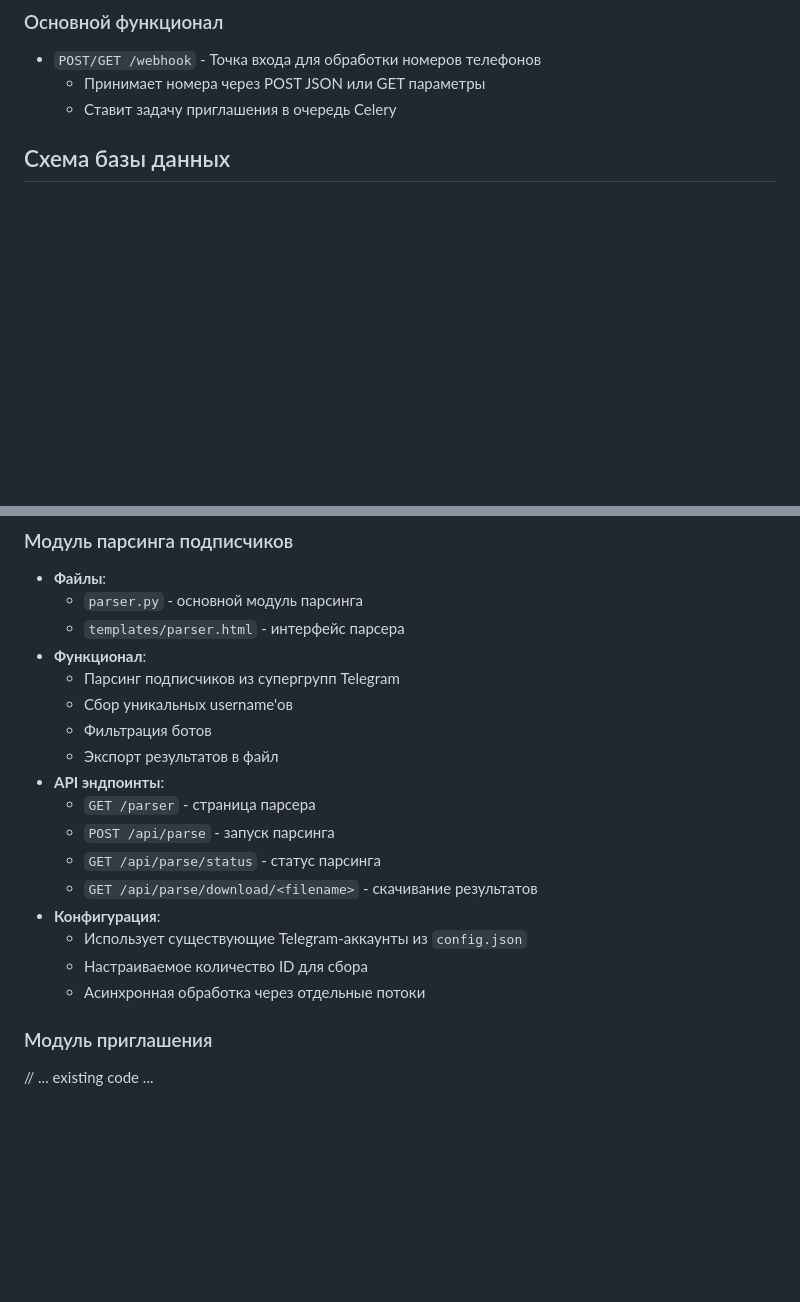
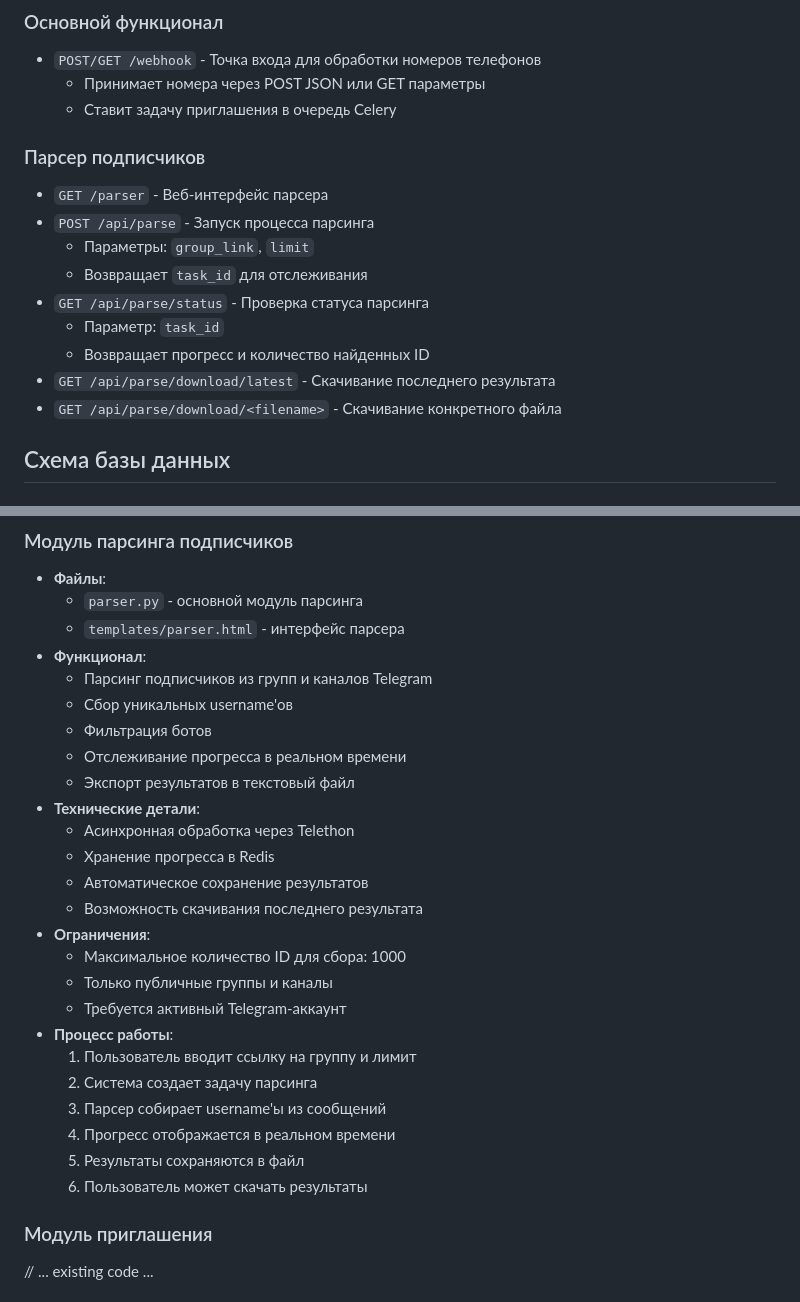
Before and after one commit to Theoretician9/telegram-invite, a Markdown page: PROJECT_DOCS.md, 2 parts joined by grey strips. Rendered like a GitHub page; blank space fills up the shorter version.

Commit message:
Auto-commit every 30s

```diff
--- a/PROJECT_DOCS.md
+++ b/PROJECT_DOCS.md
@@ -54,6 +54,17 @@ Telegram Invite — это автоматизированная система
 - `POST/GET /webhook` - Точка входа для обработки номеров телефонов
   - Принимает номера через POST JSON или GET параметры
   - Ставит задачу приглашения в очередь Celery
+
+### Парсер подписчиков
+- `GET /parser` - Веб-интерфейс парсера
+- `POST /api/parse` - Запуск процесса парсинга
+  - Параметры: `group_link`, `limit`
+  - Возвращает `task_id` для отслеживания
+- `GET /api/parse/status` - Проверка статуса парсинга
+  - Параметр: `task_id`
+  - Возвращает прогресс и количество найденных ID
+- `GET /api/parse/download/latest` - Скачивание последнего результата
+- `GET /api/parse/download/<filename>` - Скачивание конкретного файла
 
 ## Схема базы данных
 
@@ -179,19 +190,27 @@ sudo systemctl reload nginx
   - `parser.py` - основной модуль парсинга
   - `templates/parser.html` - интерфейс парсера
 - **Функционал**:
-  - Парсинг подписчиков из супергрупп Telegram
+  - Парсинг подписчиков из групп и каналов Telegram
   - Сбор уникальных username'ов
   - Фильтрация ботов
-  - Экспорт результатов в файл
-- **API эндпоинты**:
-  - `GET /parser` - страница парсера
-  - `POST /api/parse` - запуск парсинга
-  - `GET /api/parse/status` - статус парсинга
-  - `GET /api/parse/download/<filename>` - скачивание результатов
-- **Конфигурация**:
-  - Использует существующие Telegram-аккаунты из `config.json`
-  - Настраиваемое количество ID для сбора
-  - Асинхронная обработка через отдельные потоки
+  - Отслеживание прогресса в реальном времени
+  - Экспорт результатов в текстовый файл
+- **Технические детали**:
+  - Асинхронная обработка через Telethon
+  - Хранение прогресса в Redis
+  - Автоматическое сохранение результатов
+  - Возможность скачивания последнего результата
+- **Ограничения**:
+  - Максимальное количество ID для сбора: 1000
+  - Только публичные группы и каналы
+  - Требуется активный Telegram-аккаунт
+- **Процесс работы**:
+  1. Пользователь вводит ссылку на группу и лимит
+  2. Система создает задачу парсинга
+  3. Парсер собирает username'ы из сообщений
+  4. Прогресс отображается в реальном времени
+  5. Результаты сохраняются в файл
+  6. Пользователь может скачать результаты
 
 ### Модуль приглашения
 // ... existing code ...
```
